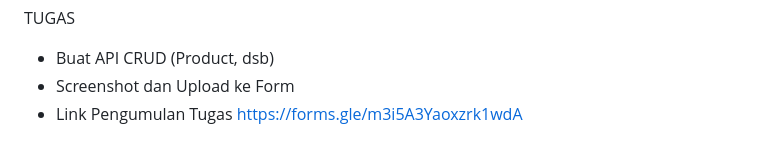
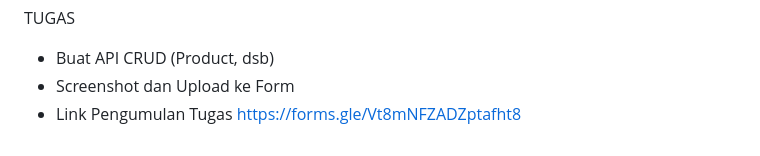
Before and after one commit to syahrizal-as/training-webdev, a Markdown page: hari-3.md, the part around the change. Rendered like a GitHub page.

```diff
--- a/hari-3.md
+++ b/hari-3.md
@@ -1040,5 +1040,4 @@ php artisan route:list
 TUGAS
 - Buat API CRUD (Product, dsb)
 - Screenshot dan Upload ke Form
-- Link Pengumulan Tugas [https://forms.gle/m3i5A3Yaoxzrk1wdA](https://forms.gle/Vbtqdceytjkmrq7n6
-)
+- Link Pengumulan Tugas https://forms.gle/Vt8mNFZADZptafht8
```
